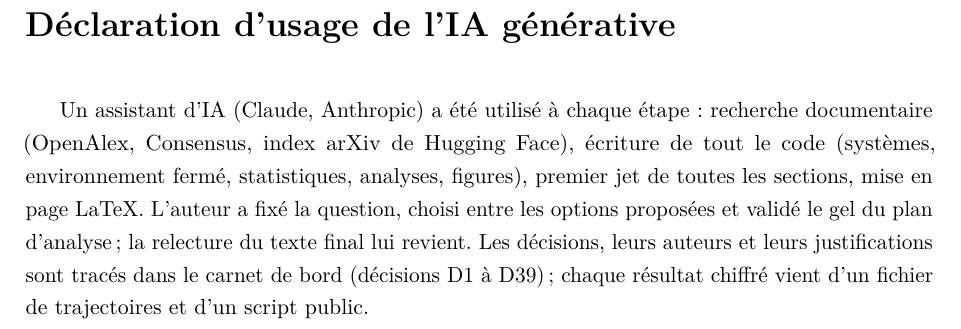
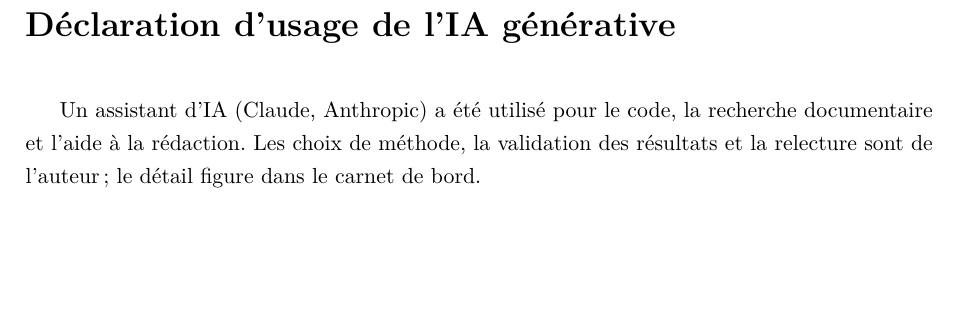
Before and after one commit to vqlentinn/memoire-rl-search, a LaTeX document (docs/article/memoire.tex): part of page 56 of 77, cut so that both start at the same text, the shorter picture padded with empty space. Compiled offline with pdfLaTeX.

Commit message:
Déclaration d'usage de l'IA raccourcie

```diff
--- a/docs/article/memoire.tex
+++ b/docs/article/memoire.tex
@@ -34,7 +34,7 @@
 
 \chapter*{Déclaration d'usage de l'IA générative}
 \addcontentsline{toc}{chapter}{Déclaration d'usage de l'IA générative}
-Un assistant d'IA (Claude, Anthropic) a été utilisé à chaque étape : recherche documentaire (OpenAlex, Consensus, index arXiv de Hugging Face), écriture de tout le code (systèmes, environnement fermé, statistiques, analyses, figures), premier jet de toutes les sections, mise en page LaTeX. L'auteur a fixé la question, choisi entre les options proposées et validé le gel du plan d'analyse ; la relecture du texte final lui revient. Les décisions, leurs auteurs et leurs justifications sont tracés dans le carnet de bord (décisions D1 à D39) ; chaque résultat chiffré vient d'un fichier de trajectoires et d'un script public.
+Un assistant d'IA (Claude, Anthropic) a été utilisé pour le code, la recherche documentaire et l'aide à la rédaction. Les choix de méthode, la validation des résultats et la relecture sont de l'auteur ; le détail figure dans le carnet de bord.
 
 \chapter*{Disponibilité du code et des données}
 \addcontentsline{toc}{chapter}{Disponibilité du code et des données}
```
